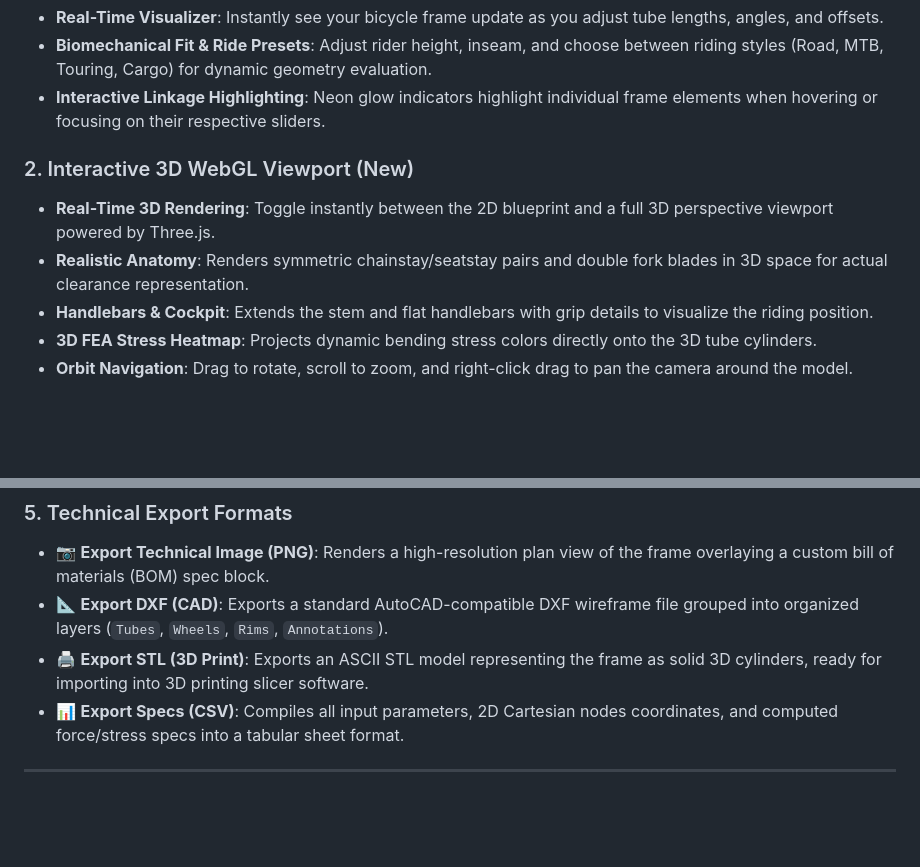
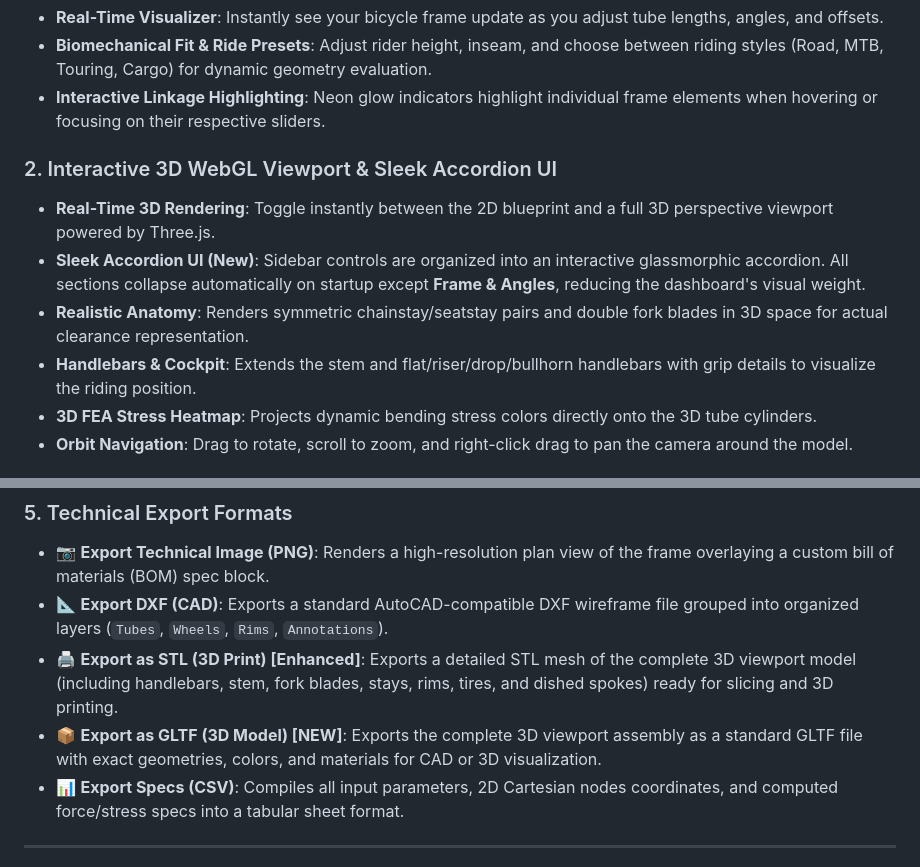
Before and after one commit to universepattern/bike-geometry-calculator, a Markdown page: README.md, 2 parts joined by grey strips. GitHub-like rendering; blank space fills up the shorter version.

Commit message:
Update README.md with Accordion UI, GLTF export, and high-fidelity STL export details

```diff
--- a/README.md
+++ b/README.md
@@ -13,10 +13,11 @@ An interactive, offline-first web application designed for custom bicycle frame
 - **Biomechanical Fit & Ride Presets**: Adjust rider height, inseam, and choose between riding styles (Road, MTB, Touring, Cargo) for dynamic geometry evaluation.
 - **Interactive Linkage Highlighting**: Neon glow indicators highlight individual frame elements when hovering or focusing on their respective sliders.
 
-### 2. Interactive 3D WebGL Viewport (New)
+### 2. Interactive 3D WebGL Viewport & Sleek Accordion UI
 - **Real-Time 3D Rendering**: Toggle instantly between the 2D blueprint and a full 3D perspective viewport powered by Three.js.
+- **Sleek Accordion UI (New)**: Sidebar controls are organized into an interactive glassmorphic accordion. All sections collapse automatically on startup except **Frame & Angles**, reducing the dashboard's visual weight.
 - **Realistic Anatomy**: Renders symmetric chainstay/seatstay pairs and double fork blades in 3D space for actual clearance representation.
-- **Handlebars & Cockpit**: Extends the stem and flat handlebars with grip details to visualize the riding position.
+- **Handlebars & Cockpit**: Extends the stem and flat/riser/drop/bullhorn handlebars with grip details to visualize the riding position.
 - **3D FEA Stress Heatmap**: Projects dynamic bending stress colors directly onto the 3D tube cylinders.
 - **Orbit Navigation**: Drag to rotate, scroll to zoom, and right-click drag to pan the camera around the model.
 
@@ -35,7 +36,8 @@ An interactive, offline-first web application designed for custom bicycle frame
 ### 5. Technical Export Formats
 - 📷 **Export Technical Image (PNG)**: Renders a high-resolution plan view of the frame overlaying a custom bill of materials (BOM) spec block.
 - 📐 **Export DXF (CAD)**: Exports a standard AutoCAD-compatible DXF wireframe file grouped into organized layers (`Tubes`, `Wheels`, `Rims`, `Annotations`).
-- 🖨️ **Export STL (3D Print)**: Exports an ASCII STL model representing the frame as solid 3D cylinders, ready for importing into 3D printing slicer software.
+- 🖨️ **Export as STL (3D Print) [Enhanced]**: Exports a detailed STL mesh of the complete 3D viewport model (including handlebars, stem, fork blades, stays, rims, tires, and dished spokes) ready for slicing and 3D printing.
+- 📦 **Export as GLTF (3D Model) [NEW]**: Exports the complete 3D viewport assembly as a standard GLTF file with exact geometries, colors, and materials for CAD or 3D visualization.
 - 📊 **Export Specs (CSV)**: Compiles all input parameters, 2D Cartesian nodes coordinates, and computed force/stress specs into a tabular sheet format.
 
 ---
```
